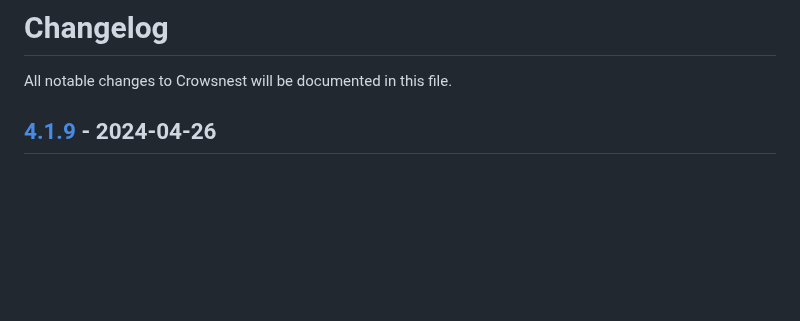
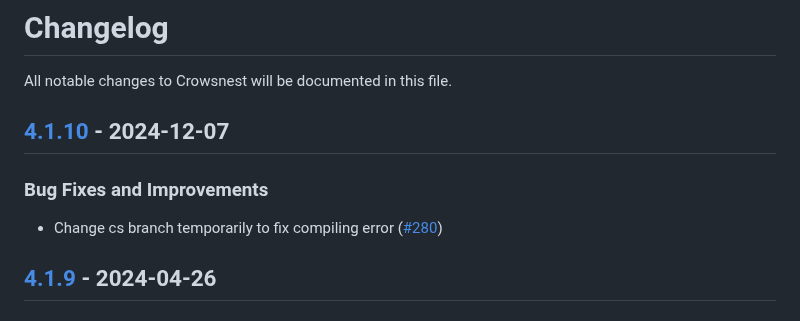
Before and after one commit to mainsail-crew/crowsnest, a Markdown page: CHANGELOG.md, the part around the change. GitHub-like rendering; blank space fills up the shorter version.

Commit message:
docs(changelog): update changelog

```diff
--- a/CHANGELOG.md
+++ b/CHANGELOG.md
@@ -1,6 +1,11 @@
 <!-- THIS FILE IS UPDATED AUTOMATICALLY, ANY CHANGES WILL BE OVERRIDDEN -->
 # Changelog
 All notable changes to Crowsnest will be documented in this file.
+
+## [4.1.10](https://github.com/mainsail-crew/crowsnest/releases/tag/v4.1.10) - 2024-12-07
+### Bug Fixes and Improvements
+
+- Change cs branch temporarily to fix compiling error ([#280](https://github.com/mainsail-crew/crowsnest/pull/280))
 
 ## [4.1.9](https://github.com/mainsail-crew/crowsnest/releases/tag/v4.1.9) - 2024-04-26
 ### Bug Fixes and Improvements
```
